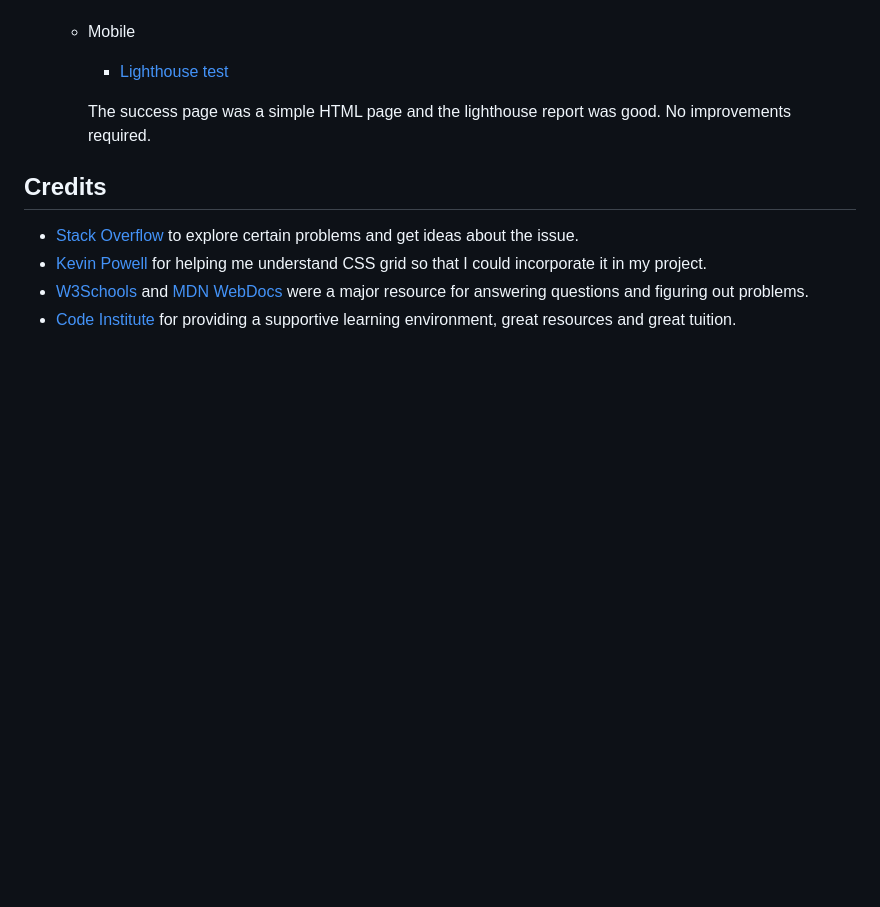
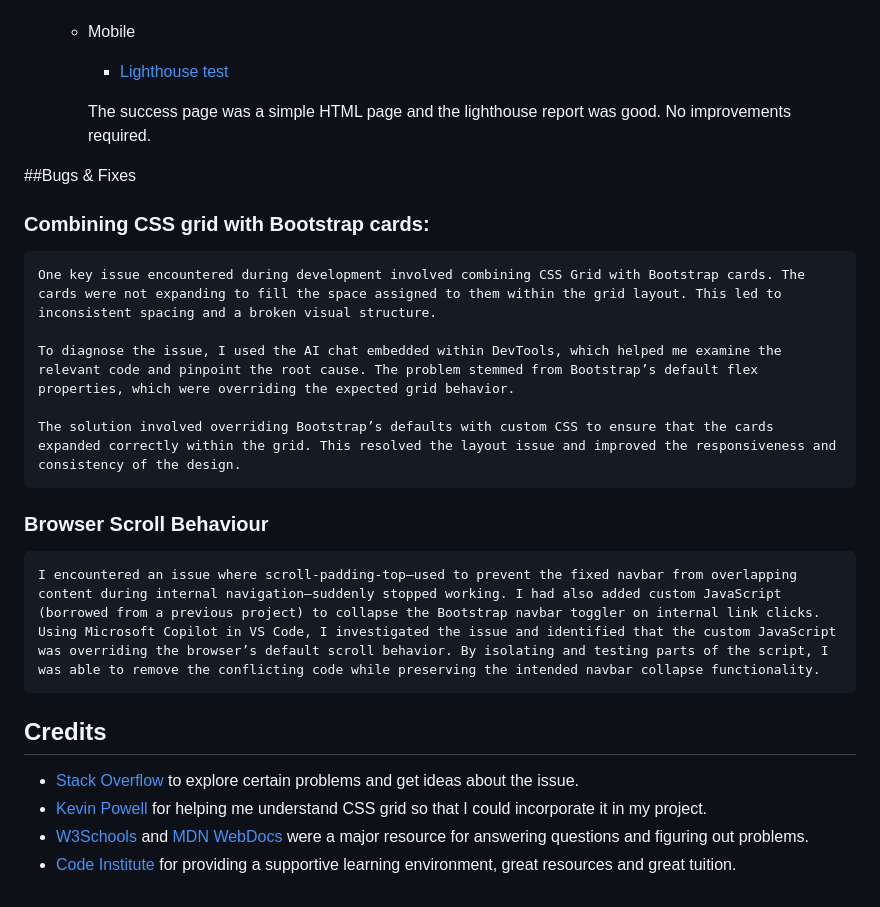
Before and after one commit to JamieJB123/mental-health-awareness-project, a Markdown page: README.md, the part around the change. Drawn GitHub-style; blank space fills up the shorter version.

Commit message:
Add: bugs and fixes section to readme

```diff
--- a/README.md
+++ b/README.md
@@ -192,6 +192,18 @@ When running lighhouse tests, I used an incognito window to avoid any possible i
 
         The success page was a simple HTML page and the lighthouse report was good. No improvements required.
 
+##Bugs & Fixes
+
+### Combining CSS grid with Bootstrap cards:
+    One key issue encountered during development involved combining CSS Grid with Bootstrap cards. The cards were not expanding to fill the space assigned to them within the grid layout. This led to inconsistent spacing and a broken visual structure.
+
+    To diagnose the issue, I used the AI chat embedded within DevTools, which helped me examine the relevant code and pinpoint the root cause. The problem stemmed from Bootstrap’s default flex properties, which were overriding the expected grid behavior.
+
+    The solution involved overriding Bootstrap’s defaults with custom CSS to ensure that the cards expanded correctly within the grid. This resolved the layout issue and improved the responsiveness and consistency of the design.
+
+### Browser Scroll Behaviour
+    I encountered an issue where scroll-padding-top—used to prevent the fixed navbar from overlapping content during internal navigation—suddenly stopped working. I had also added custom JavaScript (borrowed from a previous project) to collapse the Bootstrap navbar toggler on internal link clicks. Using Microsoft Copilot in VS Code, I investigated the issue and identified that the custom JavaScript was overriding the browser’s default scroll behavior. By isolating and testing parts of the script, I was able to remove the conflicting code while preserving the intended navbar collapse functionality.
+
 ## Credits
 
 - [Stack Overflow](https://stackoverflow.com/questions) to explore certain problems and get ideas about the issue.
```
